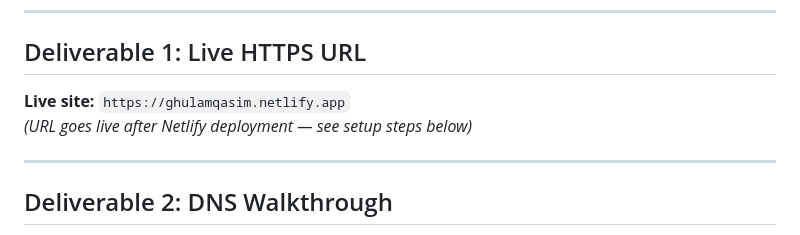
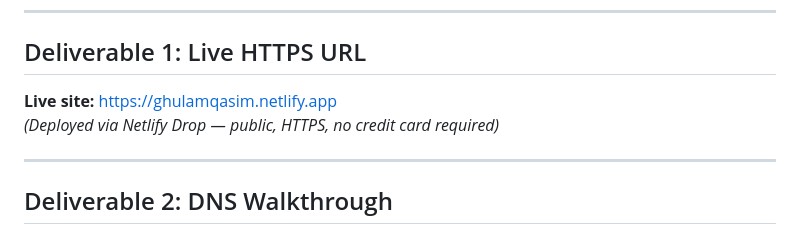
Before and after one commit to CodeByQasim/AI-Fluency-Assignment-Tasks, a Markdown page: AI Fluency Assignment Tasks/#18 Personal Website - PF-04/README.md, the part around the change. GitHub-like rendering.

Commit message:
Update PF-04 README with live Netlify URL: ghulamqasim.netlify.app

```diff
--- a/AI Fluency Assignment Tasks/#18 Personal Website - PF-04/README.md
+++ b/AI Fluency Assignment Tasks/#18 Personal Website - PF-04/README.md
@@ -9,8 +9,8 @@
 
 ## Deliverable 1: Live HTTPS URL
 
-**Live site:** `https://ghulamqasim.netlify.app`
-*(URL goes live after Netlify deployment — see setup steps below)*
+**Live site:** [https://ghulamqasim.netlify.app](https://ghulamqasim.netlify.app)
+*(Deployed via Netlify Drop — public, HTTPS, no credit card required)*
 
 ---
 
```
